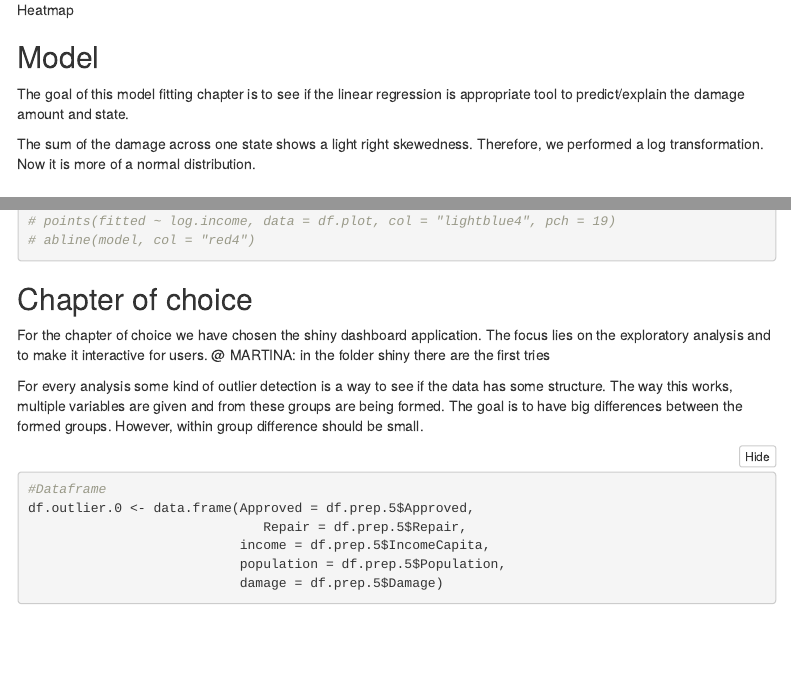
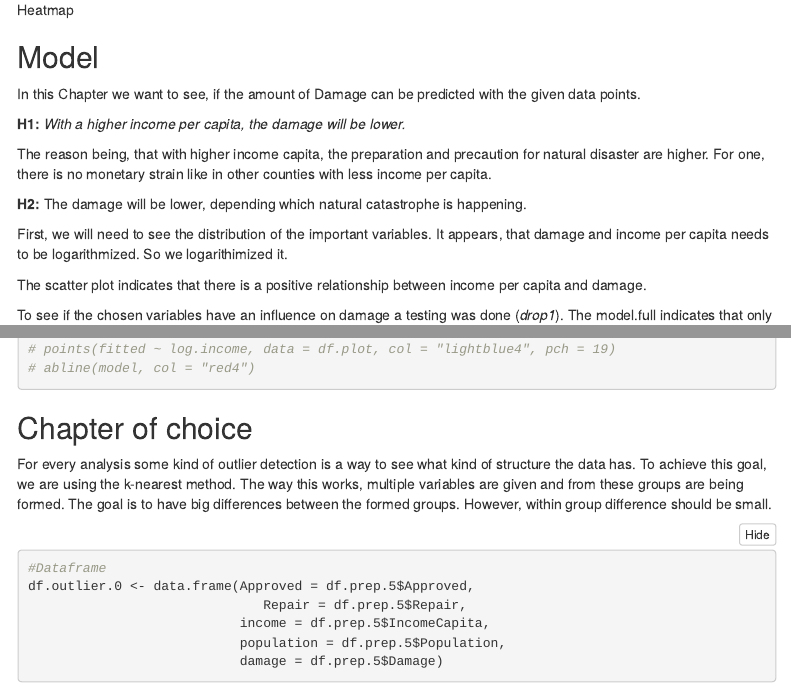
Before and after one commit to MartinaHeidemannHSLU/R-bootcamp-Projekt, an R Markdown document (20230202_Natural_disaster_v2.Rmd): the page in a window 1100 px wide, from 5120 px down, and a second part further down, joined at a grey line. Rendered offline with R 4.5, knitr and Pandoc, with nearby package versions; folded parts are opened; some code elsewhere in the file could not run offline; menus at the side of the page are left out.

Commit message:
finishing touches
finishing touches

````diff
--- a/20230202_Natural_disaster_v2.Rmd
+++ b/20230202_Natural_disaster_v2.Rmd
@@ -520,18 +520,3 @@ County](images/Bildschirm%C2%ADfoto%202023-02-20%20um%2023.40.15.png)
 
 ## Model
 
-The goal of this model fitting chapter is to see if the linear
-regression is appropriate tool to predict/explain the damage amount and
-state.
-
-The sum of the damage across one state shows a light right skewedness.
-Therefore, we performed a log transformation. Now it is more of a normal
-distribution.
-
-```{r, include=FALSE}
-df.group.damage <- df.prep.5 %>%
-  group_by(State) %>%
-  summarise(across(c(Damage, IncomeCapita, Duration, Population), sum, na.rm = TRUE))
-```
-
-```{r, include=FALSE}
@@ -541 +522,0 @@ ggplot(data = df.group.damage,
-  labs(x = 'Damage', y = 'Count') +
@@ -547,5 +522,0 @@ ggplot(data = df.group.damage,
-```{r, include=FALSE}
-ggplot(data = df.group.damage,
-       mapping = aes(x = log(Damage), fill = '')) +
-  geom_histogram(show.legend = FALSE)+
-  labs(x = 'Damage (log)', y = 'Count') +
@@ -557,3 +522,0 @@ ggplot(data = df.group.damage,
-```{r, include=FALSE}
-model <- lm(Damage ~ Population + State, data = df.group.damage)
-summary(model)
@@ -695,16 +656,12 @@ abline(model, col = "red4")
 
 ## Chapter of choice
 
-For the chapter of choice we have chosen the shiny dashboard
-application. The focus lies on the exploratory analysis and to make it
-interactive for users. \@ MARTINA: in the folder shiny there are the
-first tries
-
-For every analysis some kind of outlier detection is a way to see if the
-data has some structure. The way this works, multiple variables are
-given and from these groups are being formed. The goal is to have big
-differences between the formed groups. However, within group difference
-should be small.
+For every analysis some kind of outlier detection is a way to see what
+kind of structure the data has. To achieve this goal, we are using the
+k-nearest method. The way this works, multiple variables are given and
+from these groups are being formed. The goal is to have big differences
+between the formed groups. However, within group difference should be
+small.
 
 ```{r}
 #Dataframe
````
Also changed, not shown: my_plot.html, 20230202_Natural_disaster_v2.Rmd (34 more changed lines).
